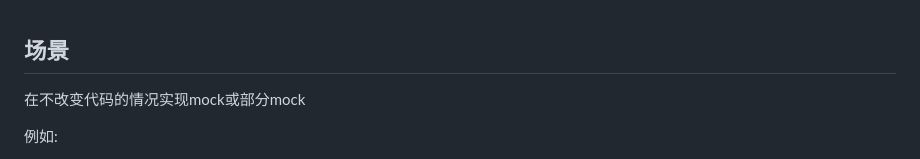
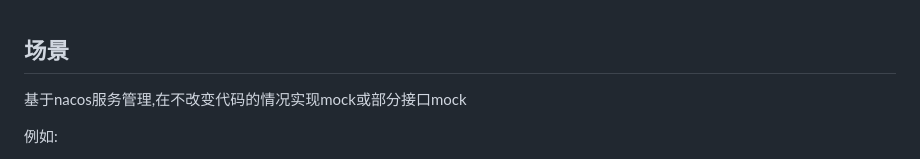
Before and after one commit to zwbsxwt/nacos-mock, a Markdown page: README.md, the part around the change. Drawn GitHub-style.

Commit message:
#.增加readMe文档

```diff
--- a/README.md
+++ b/README.md
@@ -1,6 +1,6 @@
 ## 场景
 
-在不改变代码的情况实现mock或部分mock
+基于nacos服务管理,在不改变代码的情况实现mock或部分接口mock
 
 
 
```
